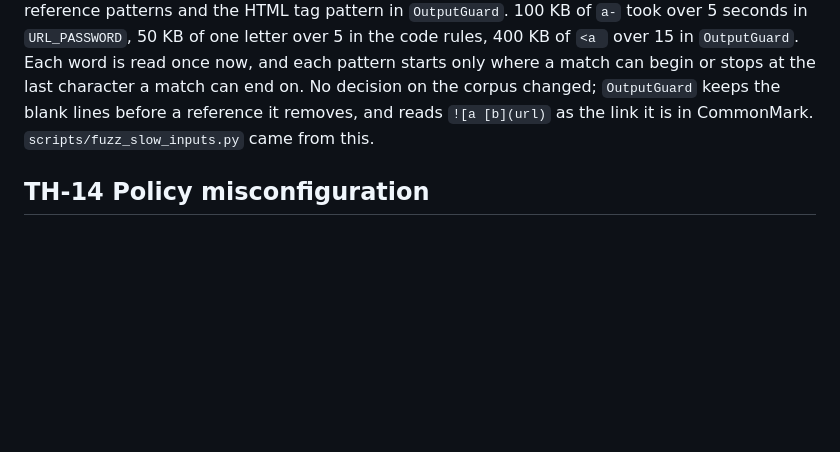
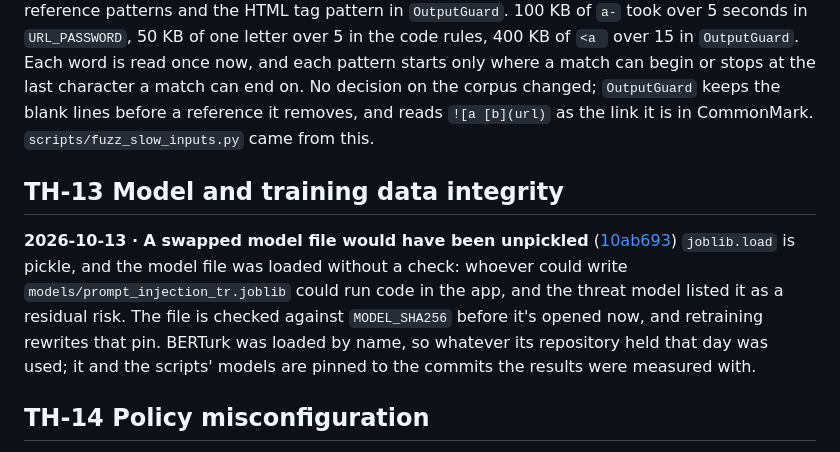
Before and after one commit to efronh/sieve, a Markdown page: CHANGELOG.md, the part around the change. GitHub-like rendering; blank space fills up the shorter version.

Commit message:
Record the model file check in the changelog

```diff
--- a/CHANGELOG.md
+++ b/CHANGELOG.md
@@ -80,6 +80,11 @@ From every `<` it scanned the rest of the document for a closing tag. 200 KB of
 **2026-10-06 · Masking and eight patterns grew faster than their input** ([08241bb](https://github.com/efronh/sieve/commit/08241bb))
 For every look-alike digit (`ı`, `l`, `|`, `o`…) masking walked out to both ends of its word again, so one long word cost its length squared: 2,000 `ı` took 1.5 seconds and 8,000 kept `Guardrail.check` busy for over 20. Eight patterns rescanned the text from every start: `URL_PASSWORD` in masking; four code rules, which see a tool argument whole (`sql_comment_bypass`, `sql_stacked_query`, `shell_pipe_to_shell`, `template_injection`); `fake_system_line`; and the Markdown link, image and reference patterns and the HTML tag pattern in `OutputGuard`. 100 KB of `a-` took over 5 seconds in `URL_PASSWORD`, 50 KB of one letter over 5 in the code rules, 400 KB of `<a ` over 15 in `OutputGuard`. Each word is read once now, and each pattern starts only where a match can begin or stops at the last character a match can end on. No decision on the corpus changed; `OutputGuard` keeps the blank lines before a reference it removes, and reads `![a [b](url)` as the link it is in CommonMark. `scripts/fuzz_slow_inputs.py` came from this.
 
+## TH-13 Model and training data integrity
+
+**2026-10-13 · A swapped model file would have been unpickled** ([10ab693](https://github.com/efronh/sieve/commit/10ab693))
+`joblib.load` is pickle, and the model file was loaded without a check: whoever could write `models/prompt_injection_tr.joblib` could run code in the app, and the threat model listed it as a residual risk. The file is checked against `MODEL_SHA256` before it's opened now, and retraining rewrites that pin. BERTurk was loaded by name, so whatever its repository held that day was used; it and the scripts' models are pinned to the commits the results were measured with.
+
 ## TH-14 Policy misconfiguration
 
 **2026-10-12 · A tenant's own version hid changes to the base policy** ([6fdd41d](https://github.com/efronh/sieve/commit/6fdd41d))
```
